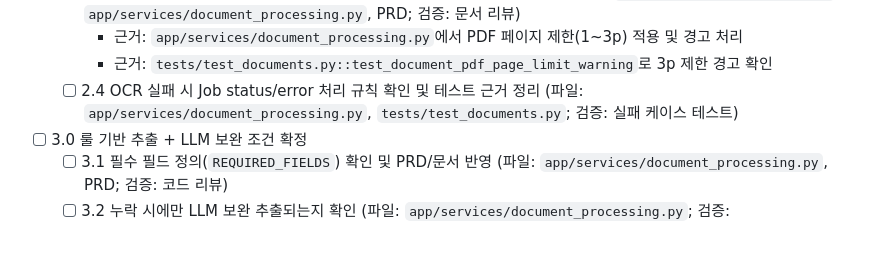
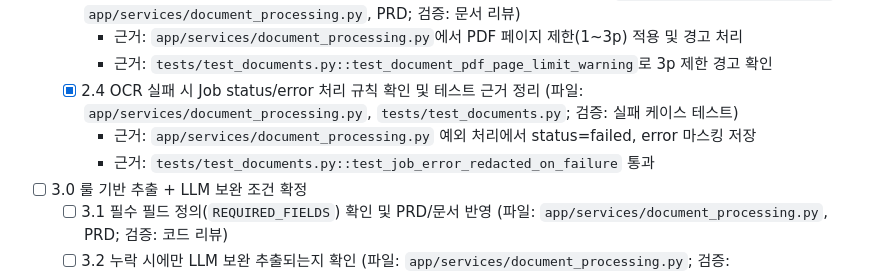
Before and after one commit to Bkankim/ASHD, a Markdown page: tasks/tasks-prd-document-processing-ocr-llm-jobs.md, the part around the change. Drawn GitHub-style; blank space fills up the shorter version.

Commit message:
task 2.4 verify OCR failure handling

```diff
--- a/tasks/tasks-prd-document-processing-ocr-llm-jobs.md
+++ b/tasks/tasks-prd-document-processing-ocr-llm-jobs.md
@@ -55,7 +55,9 @@
   - [x] 2.3 PDF 3p 제한 처리 지점 결정(업로드 단계 vs OCR 단계) 및 정책 문서화 (파일: `app/api/routes/documents.py`, `app/services/document_processing.py`, PRD; 검증: 문서 리뷰)
     - 근거: `app/services/document_processing.py`에서 PDF 페이지 제한(1~3p) 적용 및 경고 처리
     - 근거: `tests/test_documents.py::test_document_pdf_page_limit_warning`로 3p 제한 경고 확인
-  - [ ] 2.4 OCR 실패 시 Job status/error 처리 규칙 확인 및 테스트 근거 정리 (파일: `app/services/document_processing.py`, `tests/test_documents.py`; 검증: 실패 케이스 테스트)
+  - [x] 2.4 OCR 실패 시 Job status/error 처리 규칙 확인 및 테스트 근거 정리 (파일: `app/services/document_processing.py`, `tests/test_documents.py`; 검증: 실패 케이스 테스트)
+    - 근거: `app/services/document_processing.py` 예외 처리에서 status=failed, error 마스킹 저장
+    - 근거: `tests/test_documents.py::test_job_error_redacted_on_failure` 통과
 
 - [ ] 3.0 룰 기반 추출 + LLM 보완 조건 확정
   - [ ] 3.1 필수 필드 정의(`REQUIRED_FIELDS`) 확인 및 PRD/문서 반영 (파일: `app/services/document_processing.py`, PRD; 검증: 코드 리뷰)
```
